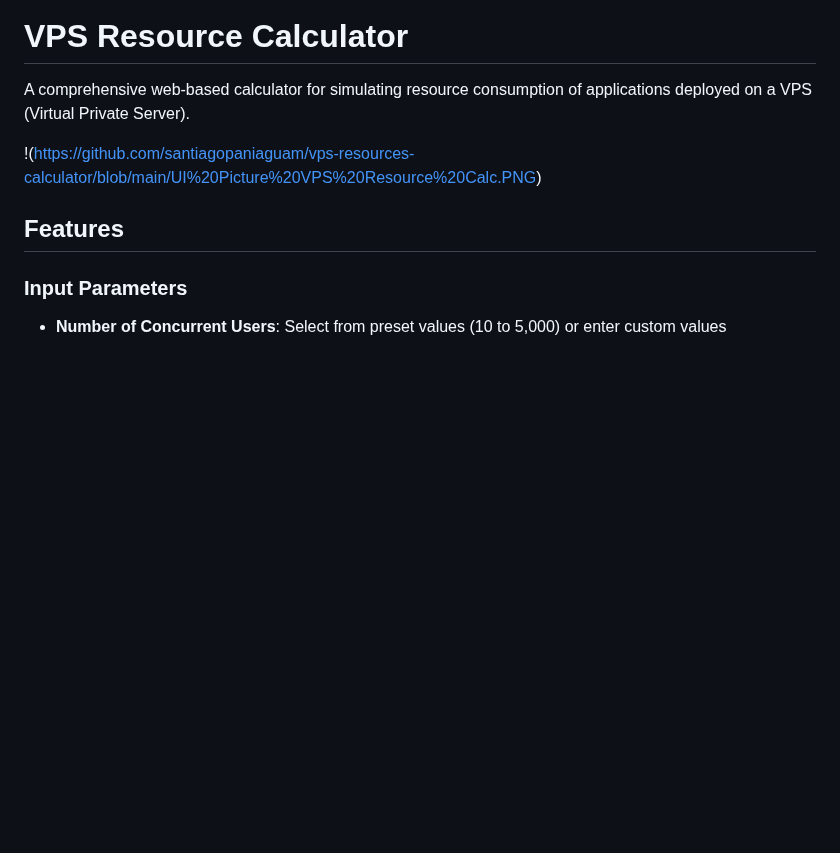
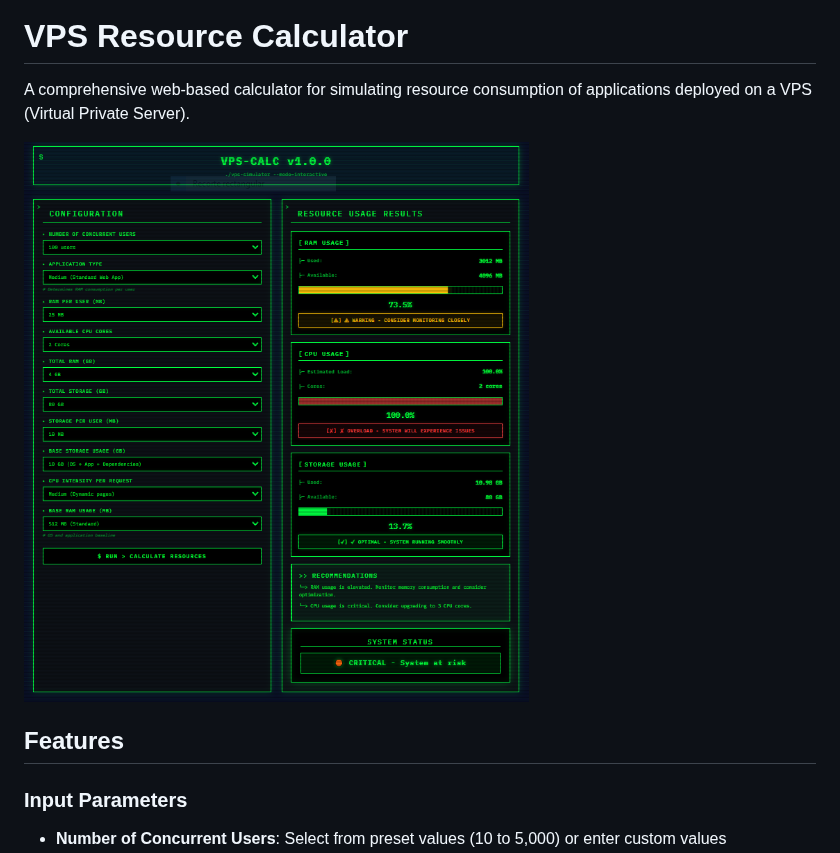
Before and after one commit to santiagopaniaguam/vps-resources-calculator, a Markdown page: README.md, the part around the change. GitHub-like rendering; blank space fills up the shorter version.

```diff
--- a/README.md
+++ b/README.md
@@ -2,7 +2,7 @@
 
 A comprehensive web-based calculator for simulating resource consumption of applications deployed on a VPS (Virtual Private Server).
 
-!(https://github.com/santiagopaniaguam/vps-resources-calculator/blob/main/UI%20Picture%20VPS%20Resource%20Calc.PNG)
+![screenshot](https://github.com/santiagopaniaguam/vps-resources-calculator/blob/main/UI%20Picture%20VPS%20Resource%20Calc.PNG)
 
 ## Features
 
```
